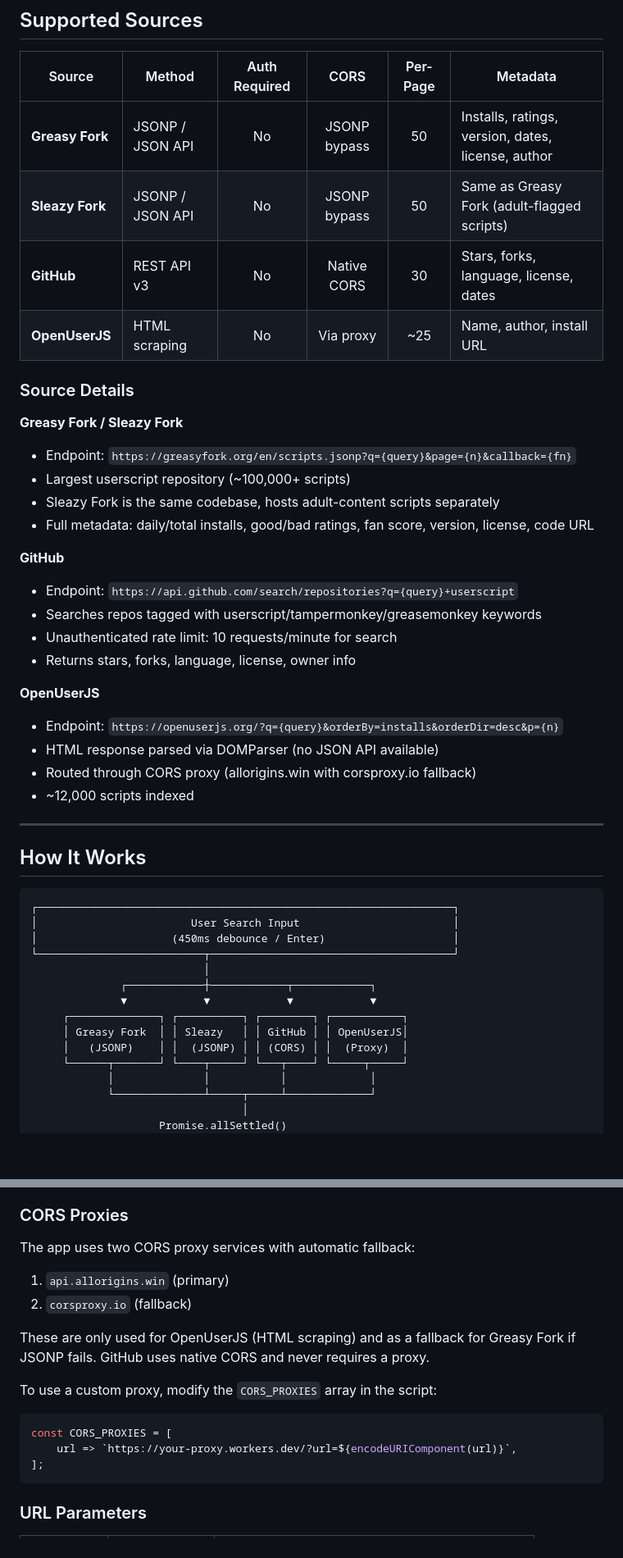
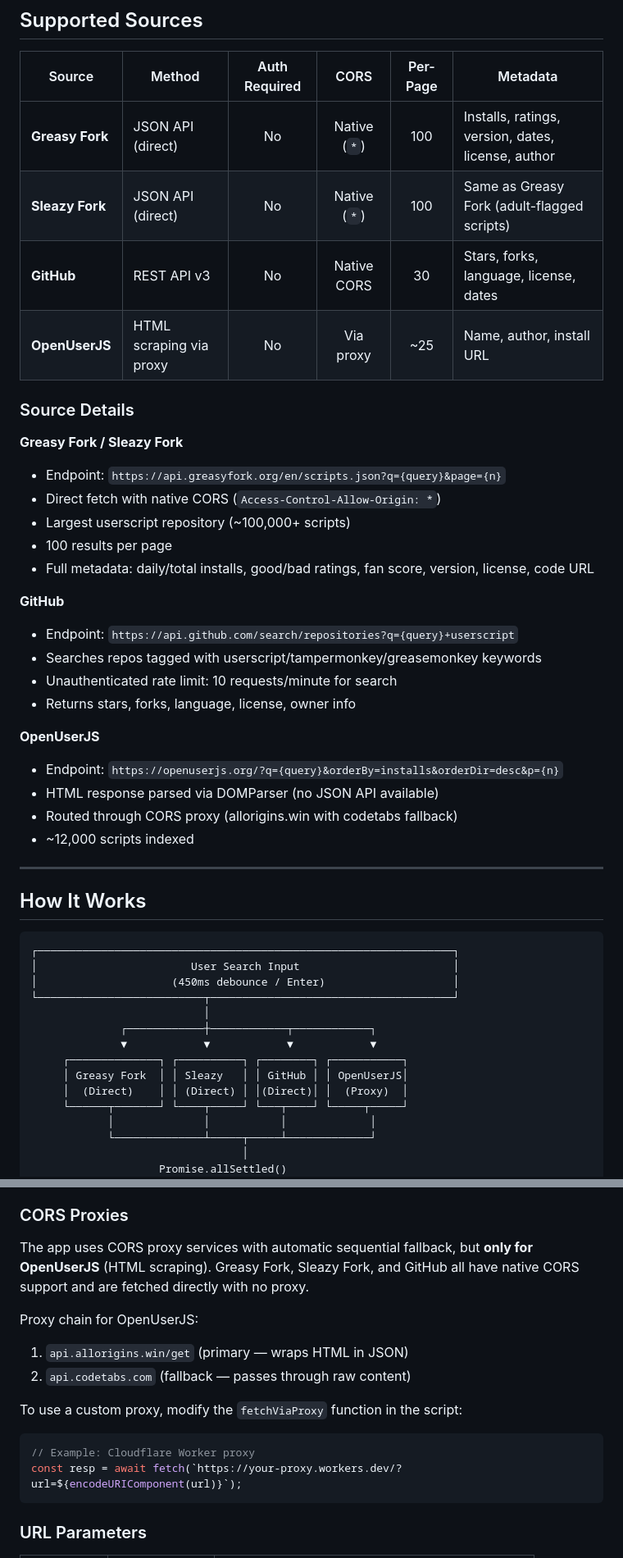
Before and after one commit to SysAdminDoc/UserScriptHunt, a Markdown page: README.md, 2 parts joined by grey strips. Shown at 82% size. GitHub-like rendering; blank space fills up the shorter version.

````diff
--- a/README.md
+++ b/README.md
@@ -66,17 +63,18 @@ userscript-search.html?q=youtube+enhancer
 
 | Source | Method | Auth Required | CORS | Per-Page | Metadata |
 |--------|--------|:---:|:---:|:---:|----------|
-| **Greasy Fork** | JSONP / JSON API | No | JSONP bypass | 50 | Installs, ratings, version, dates, license, author |
-| **Sleazy Fork** | JSONP / JSON API | No | JSONP bypass | 50 | Same as Greasy Fork (adult-flagged scripts) |
+| **Greasy Fork** | JSON API (direct) | No | Native (`*`) | 100 | Installs, ratings, version, dates, license, author |
+| **Sleazy Fork** | JSON API (direct) | No | Native (`*`) | 100 | Same as Greasy Fork (adult-flagged scripts) |
 | **GitHub** | REST API v3 | No | Native CORS | 30 | Stars, forks, language, license, dates |
-| **OpenUserJS** | HTML scraping | No | Via proxy | ~25 | Name, author, install URL |
+| **OpenUserJS** | HTML scraping via proxy | No | Via proxy | ~25 | Name, author, install URL |
 
 ### Source Details
 
 **Greasy Fork / Sleazy Fork**
-- Endpoint: `https://greasyfork.org/en/scripts.jsonp?q={query}&page={n}&callback={fn}`
+- Endpoint: `https://api.greasyfork.org/en/scripts.json?q={query}&page={n}`
+- Direct fetch with native CORS (`Access-Control-Allow-Origin: *`)
 - Largest userscript repository (~100,000+ scripts)
-- Sleazy Fork is the same codebase, hosts adult-content scripts separately
+- 100 results per page
 - Full metadata: daily/total installs, good/bad ratings, fan score, version, license, code URL
 
 **GitHub**
@@ -88,7 +86,7 @@ userscript-search.html?q=youtube+enhancer
 **OpenUserJS**
 - Endpoint: `https://openuserjs.org/?q={query}&orderBy=installs&orderDir=desc&p={n}`
 - HTML response parsed via DOMParser (no JSON API available)
-- Routed through CORS proxy (allorigins.win with corsproxy.io fallback)
+- Routed through CORS proxy (allorigins.win with codetabs fallback)
 - ~12,000 scripts indexed
 
 ---
@@ -105,7 +103,7 @@ userscript-search.html?q=youtube+enhancer
               ▼            ▼            ▼            ▼
      ┌──────────────┐ ┌──────────┐ ┌────────┐ ┌───────────┐
      │ Greasy Fork  │ │ Sleazy   │ │ GitHub │ │ OpenUserJS│
-     │   (JSONP)    │ │  (JSONP) │ │ (CORS) │ │  (Proxy)  │
+     │  (Direct)    │ │ (Direct) │ │(Direct)│ │  (Proxy)  │
      └──────┬───────┘ └────┬─────┘ └───┬────┘ └─────┬─────┘
             │              │           │             │
             └──────────────┴─────┬─────┴─────────────┘
@@ -143,18 +141,16 @@ Default state:
 
 ### CORS Proxies
 
-The app uses two CORS proxy services with automatic fallback:
+The app uses CORS proxy services with automatic sequential fallback, but **only for OpenUserJS** (HTML scraping). Greasy Fork, Sleazy Fork, and GitHub all have native CORS support and are fetched directly with no proxy.
 
-1. `api.allorigins.win` (primary)
-2. `corsproxy.io` (fallback)
+Proxy chain for OpenUserJS:
+1. `api.allorigins.win/get` (primary — wraps HTML in JSON)
+2. `api.codetabs.com` (fallback — passes through raw content)
 
-These are only used for OpenUserJS (HTML scraping) and as a fallback for Greasy Fork if JSONP fails. GitHub uses native CORS and never requires a proxy.
-
-To use a custom proxy, modify the `CORS_PROXIES` array in the script:
+To use a custom proxy, modify the `fetchViaProxy` function in the script:
 ```javascript
-const CORS_PROXIES = [
-    url => `https://your-proxy.workers.dev/?url=${encodeURIComponent(url)}`,
-];
+// Example: Cloudflare Worker proxy
+const resp = await fetch(`https://your-proxy.workers.dev/?url=${encodeURIComponent(url)}`);
 ```
 
 ### URL Parameters
````
Also changed, not shown: other parts of README.md (+9 -12 lines).
